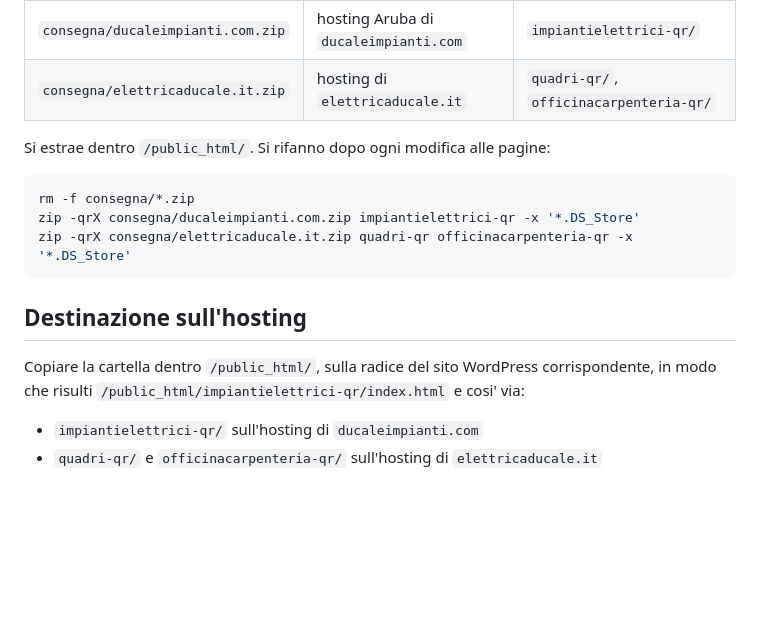
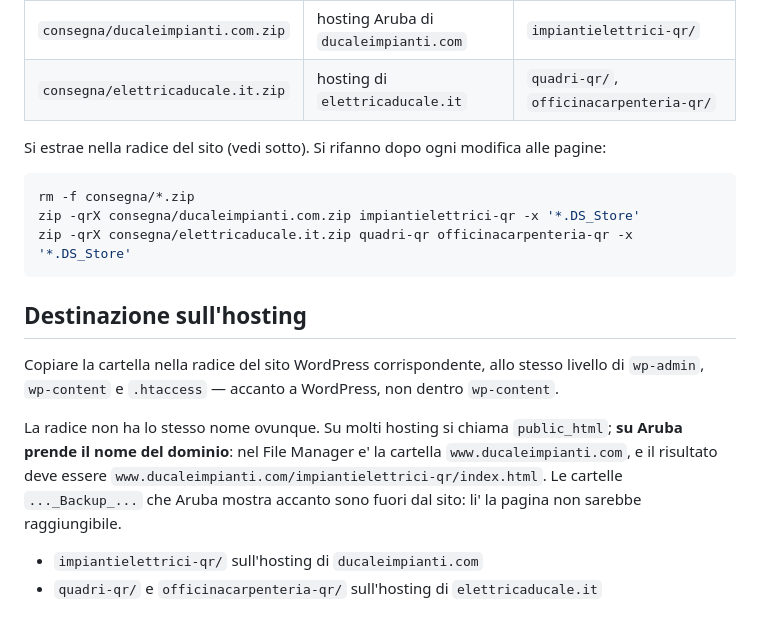
Before and after one commit to noprobagency/ducale-impianti-qr, a Markdown page: README.md, the part around the change. GitHub-like rendering; blank space fills up the shorter version.

Commit message:
README: su Aruba la radice del sito prende il nome del dominio
Non si chiama public_html ma www.ducaleimpianti.com, e contiene
direttamente WordPress: la cartella va li', accanto a wp-admin, non
dentro wp-content ne' nelle cartelle di backup che Aruba mostra accanto.

Co-Authored-By: Claude Opus 5 <noreply@anthropic.com>

````diff
--- a/README.md
+++ b/README.md
@@ -96,7 +96,7 @@ non uno che punta a un indirizzo che in produzione non esistera' mai.
 | `consegna/ducaleimpianti.com.zip` | hosting Aruba di `ducaleimpianti.com` | `impiantielettrici-qr/` |
 | `consegna/elettricaducale.it.zip` | hosting di `elettricaducale.it` | `quadri-qr/`, `officinacarpenteria-qr/` |
 
-Si estrae dentro `/public_html/`. Si rifanno dopo ogni modifica alle pagine:
+Si estrae nella radice del sito (vedi sotto). Si rifanno dopo ogni modifica alle pagine:
 
 ```bash
 rm -f consegna/*.zip
@@ -106,9 +106,16 @@ zip -qrX consegna/elettricaducale.it.zip quadri-qr officinacarpenteria-qr -x '*.
 
 ## Destinazione sull'hosting
 
-Copiare la cartella dentro `/public_html/`, sulla radice del sito WordPress
-corrispondente, in modo che risulti `/public_html/impiantielettrici-qr/index.html` e cosi'
-via:
+Copiare la cartella nella radice del sito WordPress corrispondente, allo
+stesso livello di `wp-admin`, `wp-content` e `.htaccess` — accanto a WordPress,
+non dentro `wp-content`.
+
+La radice non ha lo stesso nome ovunque. Su molti hosting si chiama
+`public_html`; **su Aruba prende il nome del dominio**: nel File Manager e' la
+cartella `www.ducaleimpianti.com`, e il risultato deve essere
+`www.ducaleimpianti.com/impiantielettrici-qr/index.html`. Le cartelle
+`..._Backup_...` che Aruba mostra accanto sono fuori dal sito: li' la pagina
+non sarebbe raggiungibile.
 
 - `impiantielettrici-qr/` sull'hosting di `ducaleimpianti.com`
 - `quadri-qr/` e `officinacarpenteria-qr/` sull'hosting di `elettricaducale.it`
````
